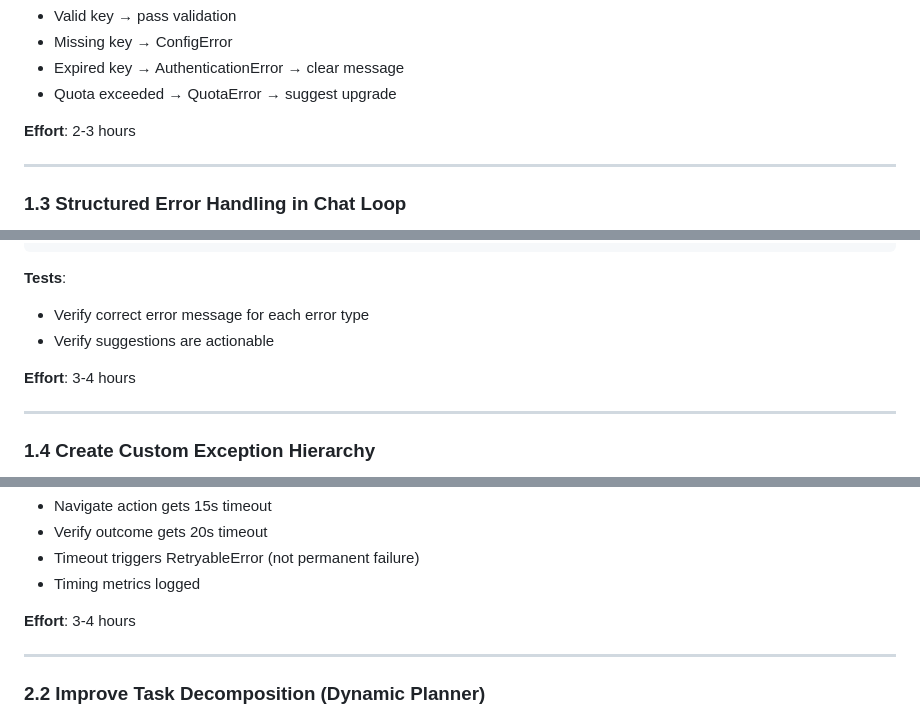
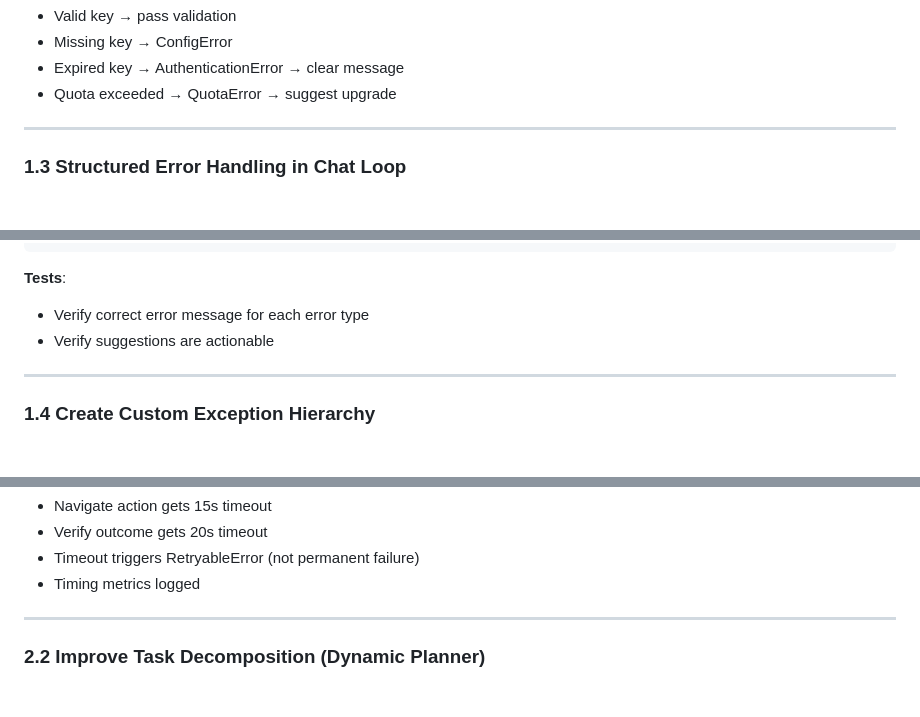
Before and after one commit to mdminhaj-2106/PheonixWright, a Markdown page: IMPLEMENTATION_PLAN.md, 3 parts joined by grey strips. Rendered like a GitHub page; blank space fills up the shorter version.

```diff
--- a/IMPLEMENTATION_PLAN.md
+++ b/IMPLEMENTATION_PLAN.md
@@ -91,8 +89,6 @@ async def validate_api_key(api_key: str, model: str) -> bool:
 - Missing key → ConfigError
 - Expired key → AuthenticationError → clear message
 - Quota exceeded → QuotaError → suggest upgrade
-
-**Effort**: 2-3 hours
 
 ---
 
@@ -144,8 +140,6 @@ except Exception as e:
 - Verify correct error message for each error type
 - Verify suggestions are actionable
 
-**Effort**: 3-4 hours
-
 ---
 
 ### 1.4 Create Custom Exception Hierarchy
@@ -242,8 +230,6 @@ PLAN_MAX_ATTEMPTS = 3  # was 2 (retry harder on plan generation)
 - Verify outcome gets 20s timeout
 - Timeout triggers RetryableError (not permanent failure)
 - Timing metrics logged
-
-**Effort**: 3-4 hours
 
 ---
 
```
Also changed, not shown: other parts of IMPLEMENTATION_PLAN.md (+14 -50 lines).
